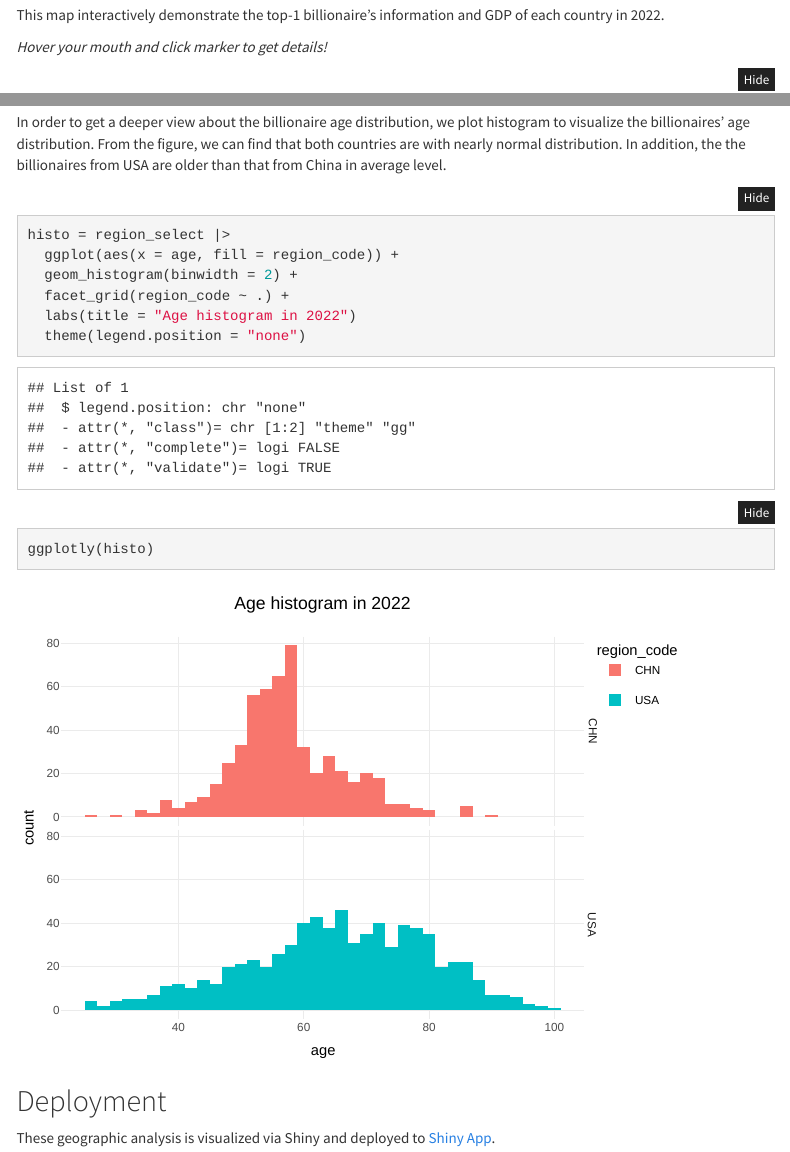
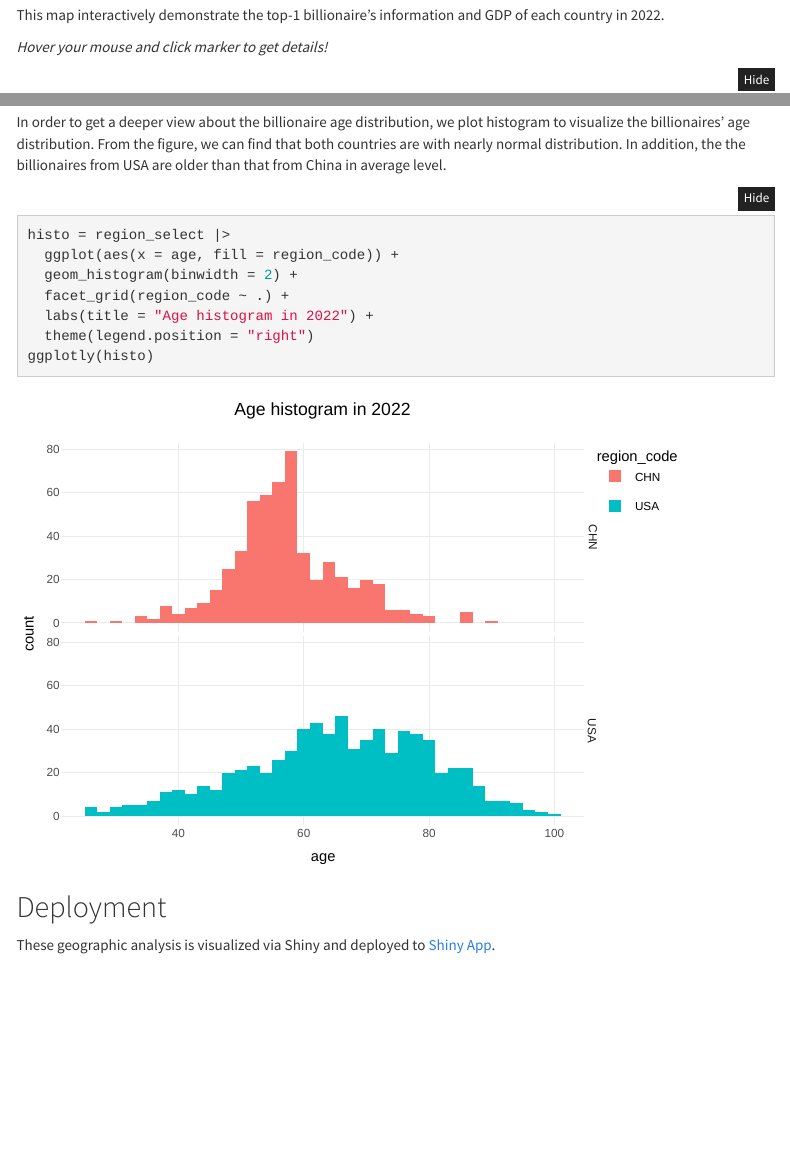
Before and after one commit to SitianZhou/BillionaireOmics, an R Markdown document (rmd/geo.Rmd): the page in a window 1100 px wide, from 1380 px down, and a second part further down, joined at a grey line. Rendered offline with R 4.5, knitr and Pandoc, with nearby package versions; folded parts are opened; some code elsewhere in the file could not run offline; menus at the side of the page are left out; column names are cleaned by a stand-in for the janitor package.

Commit message:
tidy page

````diff
--- a/rmd/geo.Rmd
+++ b/rmd/geo.Rmd
@@ -69,7 +69,7 @@ gdp_data = read_csv("../data/raw/gdp_worldbank.csv", skip = 4) |>
 ## Interactive Map
 This map interactively demonstrate the top-1 billionaire's information and GDP of each country in 2022.
 
-*Hover your mouth and click marker to get details!*
+*Hover your mouse and click marker to get details!*
 
 ```{r geo-data}
 world_polygon = ne_countries(scale = "medium", returnclass = "sf")
@@ -230,8 +230,8 @@ histo = region_select |>
   ggplot(aes(x = age, fill = region_code)) +
   geom_histogram(binwidth = 2) +
   facet_grid(region_code ~ .) +
-  labs(title = "Age histogram in 2022")
-  theme(legend.position = "none")
+  labs(title = "Age histogram in 2022") +
+  theme(legend.position = "right")
 ggplotly(histo)
 ```
 
````
Also changed, not shown: 1 other file.
